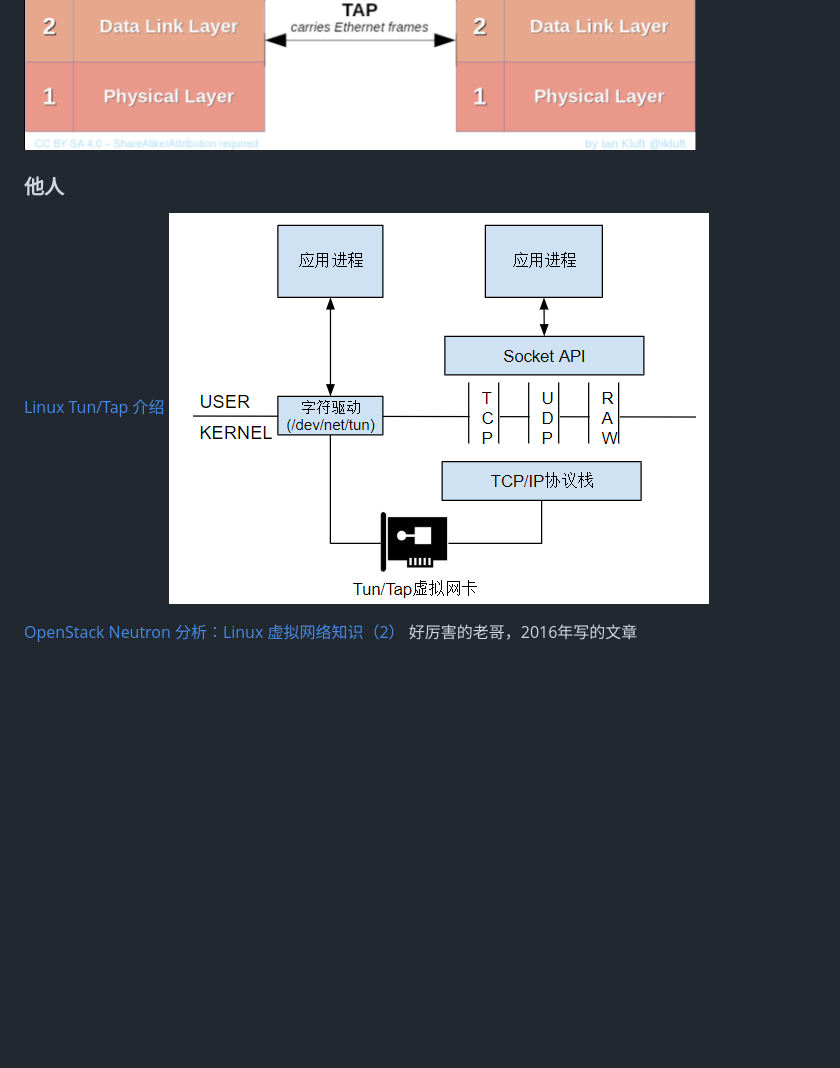
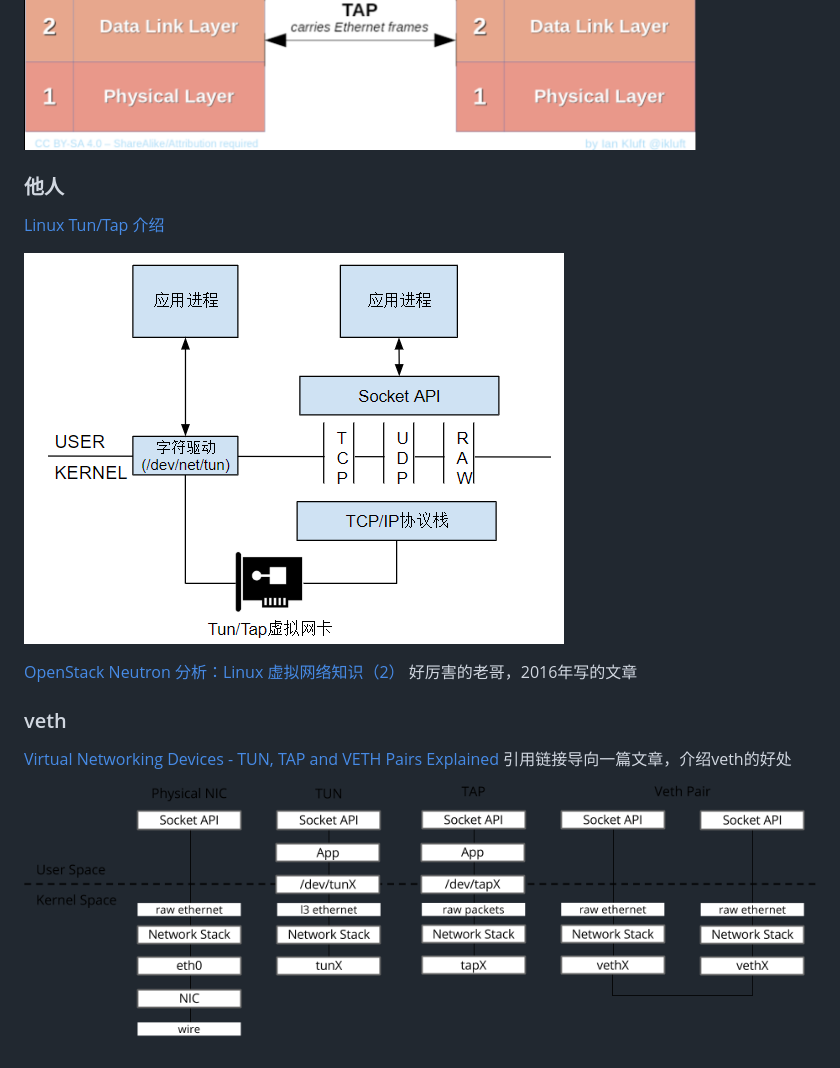
Before and after one commit to Dawn-1127/Dawn_vault, a Markdown page: 业务/网络.md, the part around one of its changes. Drawn GitHub-style; pictures changed too: 业务/assets/网络/file-20251119225946994.png (added); blank space fills up the shorter version.

Commit message:
vault backup: 2025-11-19 23:01:53

```diff
--- a/业务/网络.md
+++ b/业务/网络.md
@@ -20,7 +21,14 @@ What is the difference between TUN driver and TAP driver?
 ![](./assets/网络/file-20251119215713462.png)
+
 ### 他人
 [Linux Tun/Tap 介绍](https://www.zhaohuabing.com/post/2020-02-24-linux-taptun/)
+
 ![](./assets/网络/file-20251119220419552.png)
 
 [OpenStack Neutron 分析：Linux 虚拟网络知识（2）](https://mp.weixin.qq.com/s/XHnozvNe7M9TxLXNyRrCIw)
 好厉害的老哥，2016年写的文章
+
+### veth
+[Virtual Networking Devices - TUN, TAP and VETH Pairs Explained](https://www.packetcoders.io/virtual-networking-devices-tun-tap-and-veth-pairs-explained/)
+引用链接导向一篇文章，介绍veth的好处
+![](./assets/网络/file-20251119225946994.png)
```
Also changed, not shown: other parts of 业务/网络.md (+2 -1 lines).
